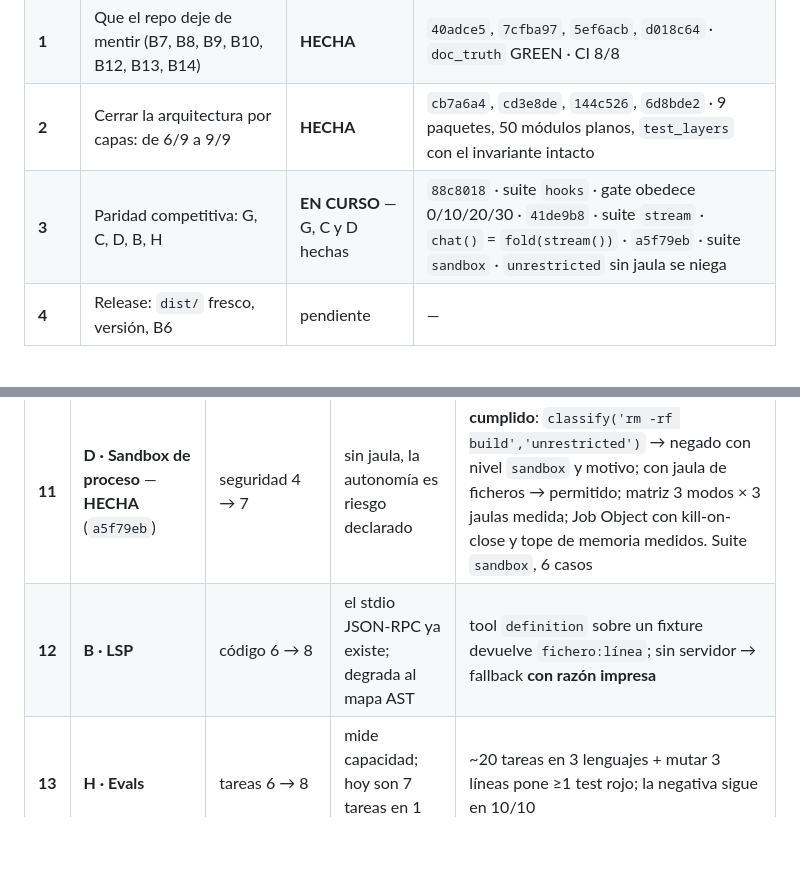
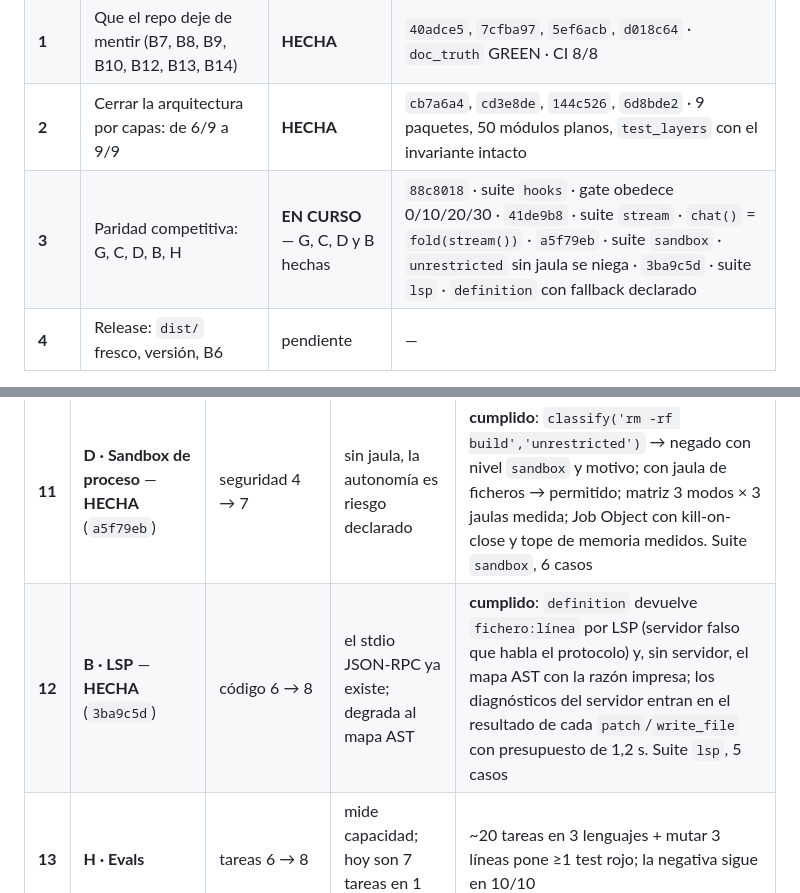
Before and after one commit to AdrenalinexV/nexus-harness, a Markdown page: docs/ROADMAP.md, 2 parts joined by grey strips. GitHub-like rendering; blank space fills up the shorter version.

```diff
--- a/docs/ROADMAP.md
+++ b/docs/ROADMAP.md
@@ -21,7 +21,7 @@ Medido hoy: 63 suites · 223 ficheros · 57 módulos planos · 12 carpetas · 0
 | **0** | Tipografía determinista: 2 familias OFL en el paquete, 0 recursos externos | **HECHA** | `ef36f95` · suite `fonts` · DOM `[href],[src]` con `^https?` → 0 |
 | **1** | Que el repo deje de mentir (B7, B8, B9, B10, B12, B13, B14) | **HECHA** | `40adce5`, `7cfba97`, `5ef6acb`, `d018c64` · `doc_truth` GREEN · CI 8/8 |
 | **2** | Cerrar la arquitectura por capas: de 6/9 a 9/9 | **HECHA** | `cb7a6a4`, `cd3e8de`, `144c526`, `6d8bde2` · 9 paquetes, 50 módulos planos, `test_layers` con el invariante intacto |
-| **3** | Paridad competitiva: G, C, D, B, H | **EN CURSO** — G, C y D hechas | `88c8018` · suite `hooks` · gate obedece 0/10/20/30 · `41de9b8` · suite `stream` · `chat()` = `fold(stream())` · `a5f79eb` · suite `sandbox` · `unrestricted` sin jaula se niega |
+| **3** | Paridad competitiva: G, C, D, B, H | **EN CURSO** — G, C, D y B hechas | `88c8018` · suite `hooks` · gate obedece 0/10/20/30 · `41de9b8` · suite `stream` · `chat()` = `fold(stream())` · `a5f79eb` · suite `sandbox` · `unrestricted` sin jaula se niega · `3ba9c5d` · suite `lsp` · `definition` con fallback declarado |
 | **4** | Release: `dist/` fresco, versión, B6 | pendiente | — |
 
 **Puntuación de referencia (no re-puntuada):** `AUDIT_2026-10-29.md` §4 midió **media 4,55/10** con estos
@@ -80,7 +80,7 @@ mismo commit que mueve los ficheros. Cierre de fase: **9 paquetes**, `flat` de 5
 | **9** | **G · Hooks/plugins** — **HECHA** (`88c8018`) | extensibilidad 1,5 → 8 | convierte el producto en ecosistema; reutiliza el contrato 0/10/20/**30** que ya existe | **cumplido**: `nexus_harness.toml` con `pre_verify` 10 → gate rojo · 0 → verde · 30 → no cambia el veredicto · sin fichero, motor inerte. Suite `hooks`, 9 casos, incluido un `before_commit` que impide un commit real |
 | **10** | **C · Streaming** — **HECHA** (`41de9b8`, `d88be86`) | agéntico 5 → 7 | cambia el tipo de retorno y ordena los transportes en uno: se hace una vez | **cumplido**: un proveedor guionizado devuelve el **iterador** de `delta/reasoning/tool_call/done` y `fold()` da el MISMO `Reply`; los cuatro parsers sobreviven a un JSON partido a la mitad; Detener cierra el socket (0,52 s, y el servidor ve caer la conexión); la cabina pide los deltas por `/api/events/stream` (SSE, api 4). Suite `stream`, 12 casos |
 | **11** | **D · Sandbox de proceso** — **HECHA** (`a5f79eb`) | seguridad 4 → 7 | sin jaula, la autonomía es riesgo declarado | **cumplido**: `classify('rm -rf build','unrestricted')` → negado con nivel `sandbox` y motivo; con jaula de ficheros → permitido; matriz 3 modos × 3 jaulas medida; Job Object con kill-on-close y tope de memoria medidos. Suite `sandbox`, 6 casos |
-| **12** | **B · LSP** | código 6 → 8 | el stdio JSON-RPC ya existe; degrada al mapa AST | tool `definition` sobre un fixture devuelve `fichero:línea`; sin servidor → fallback **con razón impresa** |
+| **12** | **B · LSP** — **HECHA** (`3ba9c5d`) | código 6 → 8 | el stdio JSON-RPC ya existe; degrada al mapa AST | **cumplido**: `definition` devuelve `fichero:línea` por LSP (servidor falso que habla el protocolo) y, sin servidor, el mapa AST con la razón impresa; los diagnósticos del servidor entran en el resultado de cada `patch`/`write_file` con presupuesto de 1,2 s. Suite `lsp`, 5 casos |
 | **13** | **H · Evals** | tareas 6 → 8 | mide capacidad; hoy son 7 tareas en 1 lenguaje | ~20 tareas en 3 lenguajes + mutar 3 líneas pone ≥1 test rojo; la negativa sigue en 10/10 |
 
 Los ejes «gobernanza» y «contexto» ya están en 8,5 / 7,0: no se tocan hasta que el resto suba. Un 10 en
```
Also changed, not shown: docs/BACKLOG.md (+2 -1 lines).
